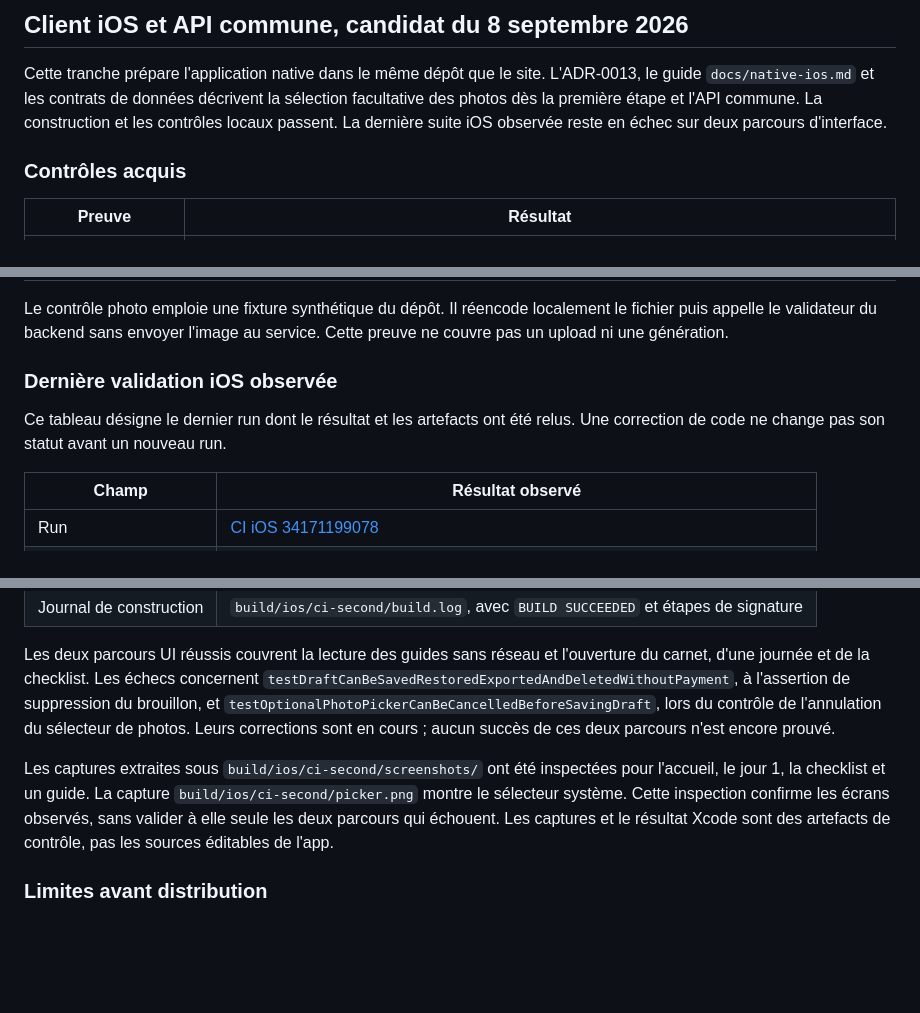
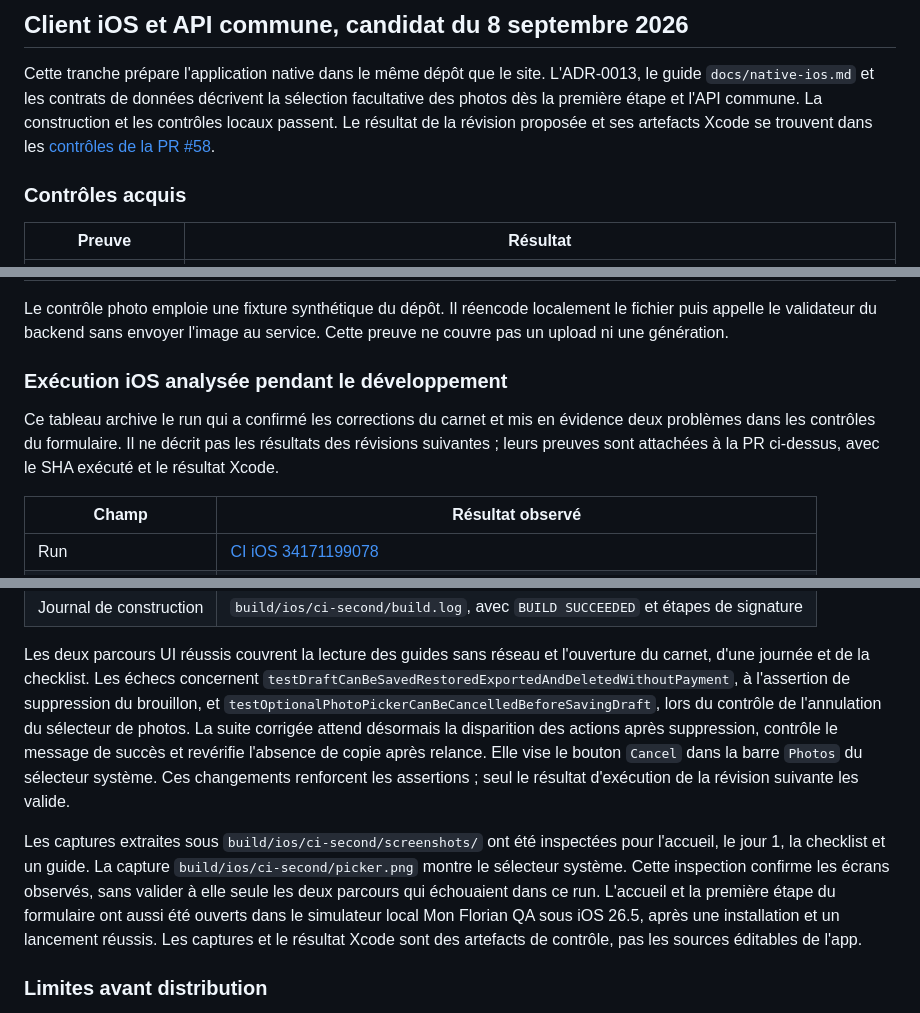
Before and after one commit to nclsppr/monflorian, a Markdown page: DELIVERY-EVIDENCE.md, 3 parts joined by grey strips. GitHub-like rendering; blank space fills up the shorter version.

Commit message:
Relie les preuves iOS à la révision testée de la PR

```diff
--- a/DELIVERY-EVIDENCE.md
+++ b/DELIVERY-EVIDENCE.md
@@ -8,8 +8,9 @@ des archives historiques ; la section Cloudflare porte la migration courante.
 Cette tranche prépare l'application native dans le même dépôt que le site.
 L'ADR-0013, le guide `docs/native-ios.md` et les contrats de données décrivent
 la sélection facultative des photos dès la première étape et l'API commune.
-La construction et les contrôles locaux passent. La dernière suite iOS
-observée reste en échec sur deux parcours d'interface.
+La construction et les contrôles locaux passent. Le résultat de la révision
+proposée et ses artefacts Xcode se trouvent dans les
+[contrôles de la PR #58](https://github.com/nclsppr/monflorian/pull/58/checks).
 
 ### Contrôles acquis
 
@@ -26,10 +27,12 @@ Le contrôle photo emploie une fixture synthétique du dépôt. Il réencode
 localement le fichier puis appelle le validateur du backend sans envoyer
 l'image au service. Cette preuve ne couvre pas un upload ni une génération.
 
-### Dernière validation iOS observée
+### Exécution iOS analysée pendant le développement
 
-Ce tableau désigne le dernier run dont le résultat et les artefacts ont été
-relus. Une correction de code ne change pas son statut avant un nouveau run.
+Ce tableau archive le run qui a confirmé les corrections du carnet et mis
+en évidence deux problèmes dans les contrôles du formulaire. Il ne décrit
+pas les résultats des révisions suivantes ; leurs preuves sont attachées
+à la PR ci-dessus, avec le SHA exécuté et le résultat Xcode.
 
 | Champ | Résultat observé |
 | --- | --- |
@@ -47,14 +50,19 @@ l'ouverture du carnet, d'une journée et de la checklist. Les échecs concernent
 `testDraftCanBeSavedRestoredExportedAndDeletedWithoutPayment`, à l'assertion de
 suppression du brouillon, et
 `testOptionalPhotoPickerCanBeCancelledBeforeSavingDraft`, lors du contrôle de
-l'annulation du sélecteur de photos. Leurs corrections sont en cours ; aucun
-succès de ces deux parcours n'est encore prouvé.
+l'annulation du sélecteur de photos. La suite corrigée attend désormais la
+disparition des actions après suppression, contrôle le message de succès et
+revérifie l'absence de copie après relance. Elle vise le bouton `Cancel` dans
+la barre `Photos` du sélecteur système. Ces changements renforcent les
+assertions ; seul le résultat d'exécution de la révision suivante les valide.
 
 Les captures extraites sous `build/ios/ci-second/screenshots/` ont été
 inspectées pour l'accueil, le jour 1, la checklist et un guide. La capture
 `build/ios/ci-second/picker.png` montre le sélecteur système. Cette inspection
 confirme les écrans observés, sans valider à elle seule les deux parcours qui
-échouent. Les captures et le résultat Xcode sont des artefacts de contrôle,
+échouaient dans ce run. L'accueil et la première étape du formulaire ont aussi
+été ouverts dans le simulateur local Mon Florian QA sous iOS 26.5, après une
+installation et un lancement réussis. Les captures et le résultat Xcode sont des artefacts de contrôle,
 pas les sources éditables de l'app.
 
 ### Limites avant distribution
```
